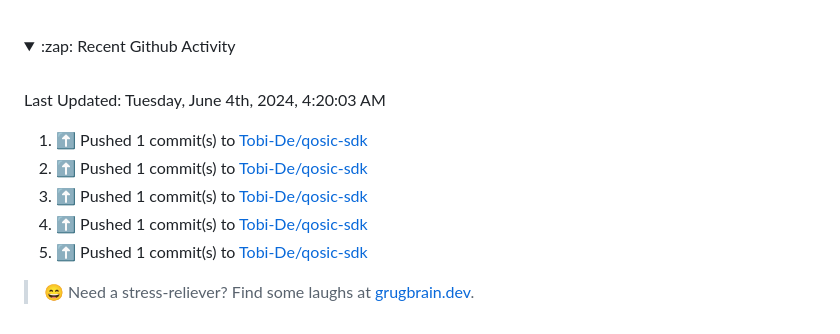
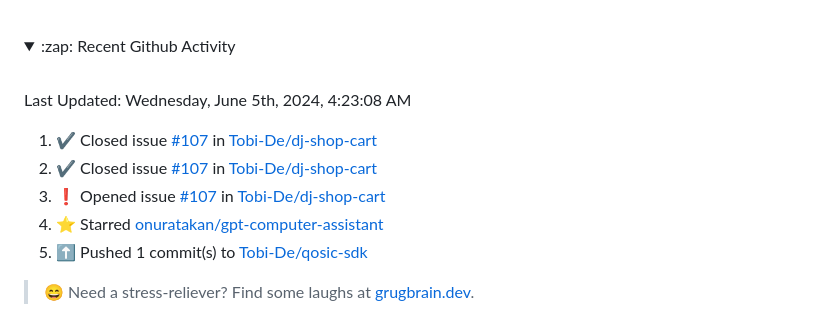
Before and after one commit to Tobi-De/Tobi-De, a Markdown page: README.md, the part around the change. Rendered like a GitHub page; folded sections open.

Commit message:
⚡ Update README with the recent activity

```diff
--- a/README.md
+++ b/README.md
@@ -75,14 +75,14 @@ My latest publications:
 <br>
 
  <!--RECENT_ACTIVITY:last_update-->
-Last Updated: Tuesday, June 4th, 2024, 4:20:03 AM
+Last Updated: Wednesday, June 5th, 2024, 4:23:08 AM
  <!--RECENT_ACTIVITY:last_update_end-->
 
  <!--RECENT_ACTIVITY:start-->
-1. ⬆️ Pushed 1 commit(s) to [Tobi-De/qosic-sdk](https://github.com/Tobi-De/qosic-sdk)<br>
-2. ⬆️ Pushed 1 commit(s) to [Tobi-De/qosic-sdk](https://github.com/Tobi-De/qosic-sdk)<br>
-3. ⬆️ Pushed 1 commit(s) to [Tobi-De/qosic-sdk](https://github.com/Tobi-De/qosic-sdk)<br>
-4. ⬆️ Pushed 1 commit(s) to [Tobi-De/qosic-sdk](https://github.com/Tobi-De/qosic-sdk)<br>
+1. ✔️ Closed issue [#107](https://github.com/Tobi-De/dj-shop-cart/issues/107) in [Tobi-De/dj-shop-cart](https://github.com/Tobi-De/dj-shop-cart)<br>
+2. ✔️ Closed issue [#107](https://github.com/Tobi-De/dj-shop-cart/issues/107) in [Tobi-De/dj-shop-cart](https://github.com/Tobi-De/dj-shop-cart)<br>
+3. ❗️ Opened issue [#107](https://github.com/Tobi-De/dj-shop-cart/issues/107) in [Tobi-De/dj-shop-cart](https://github.com/Tobi-De/dj-shop-cart)<br>
+4. ⭐ Starred [onuratakan/gpt-computer-assistant](https://github.com/onuratakan/gpt-computer-assistant)<br>
 5. ⬆️ Pushed 1 commit(s) to [Tobi-De/qosic-sdk](https://github.com/Tobi-De/qosic-sdk)<br>
  <!--RECENT_ACTIVITY:end-->
 
```
